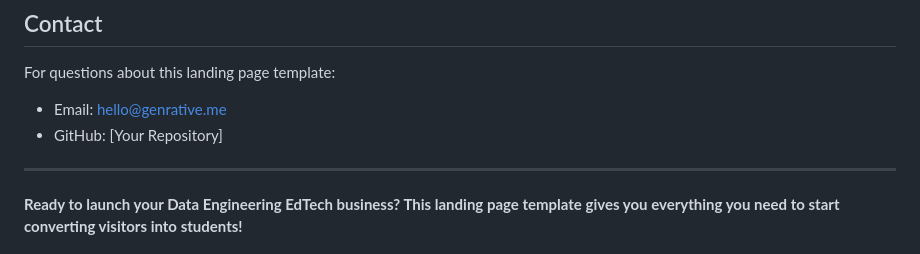
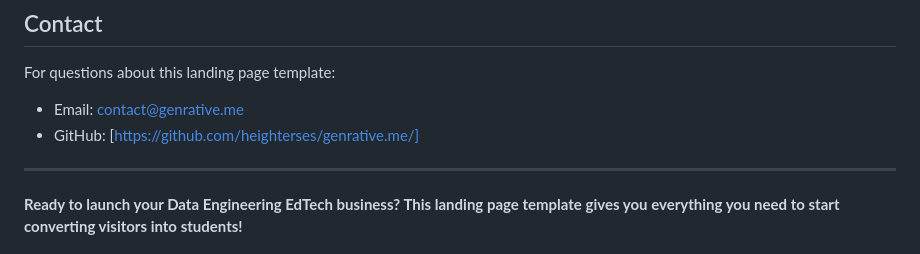
Before and after one commit to heighterses/genrative.me, a Markdown page: README.md, the part around the change. Rendered like a GitHub page.

```diff
--- a/README.md
+++ b/README.md
@@ -158,8 +158,8 @@ This project is created for educational/commercial use. Customize as needed for
 
 For questions about this landing page template:
 
-- Email: hello@genrative.me
-- GitHub: [Your Repository]
+- Email: contact@genrative.me
+- GitHub: [https://github.com/heighterses/genrative.me/]
 
 ---
 
```
